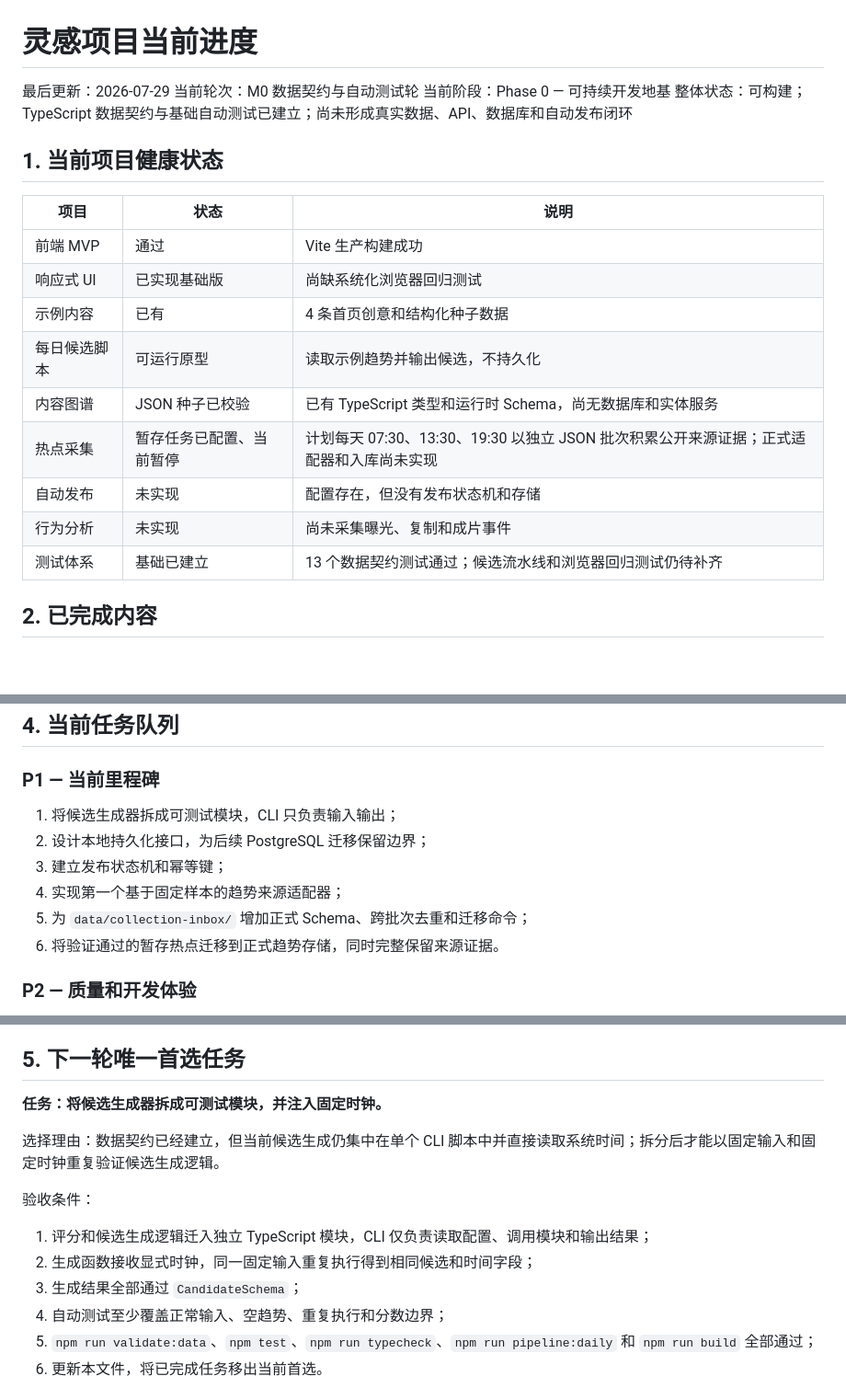
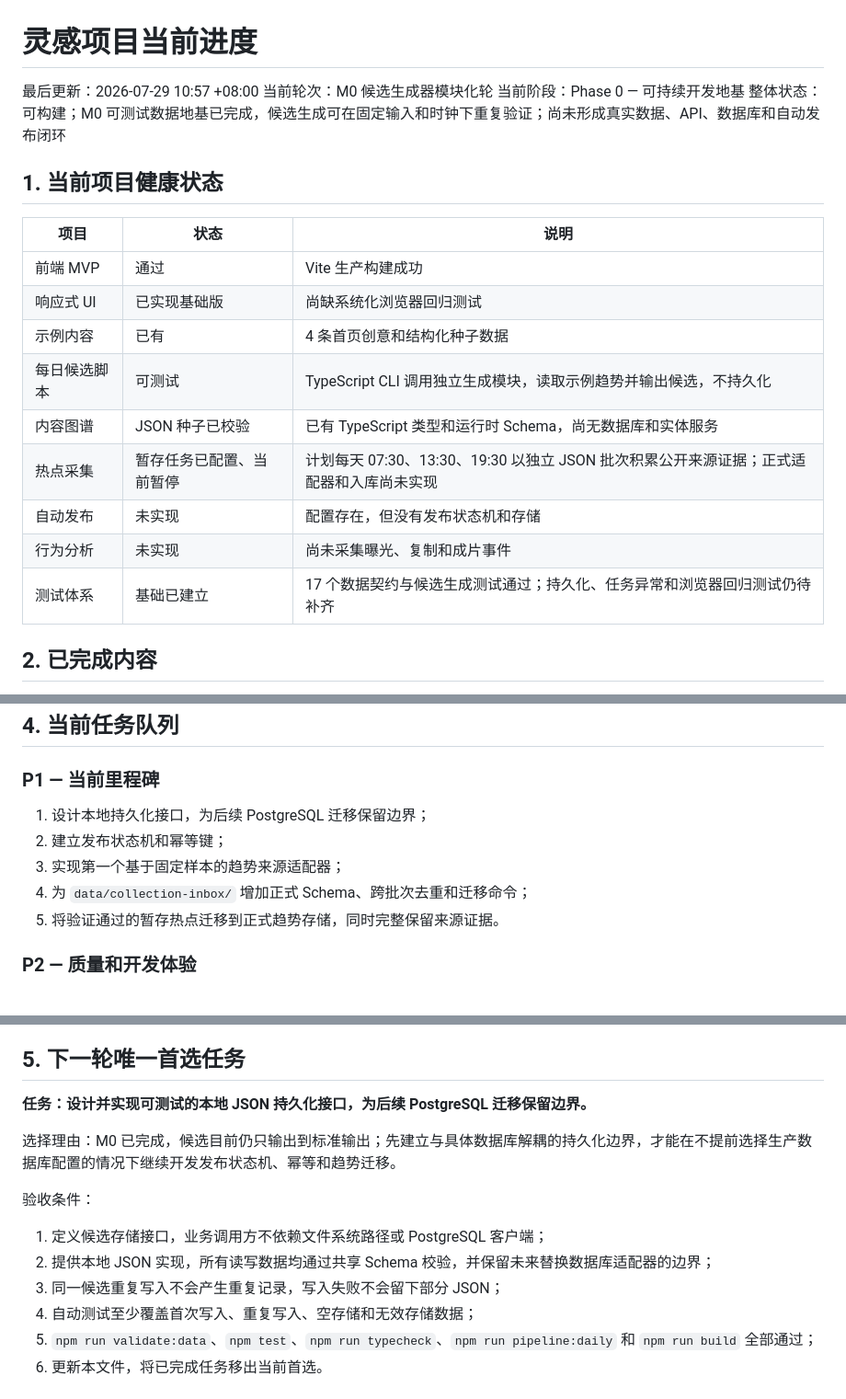
Before and after one commit to findlist/linggan, a Markdown page: memory/PROGRESS.md, 3 parts joined by grey strips. Shown at 92% size. Rendered like a GitHub page; blank space fills up the shorter version.

```diff
--- a/memory/PROGRESS.md
+++ b/memory/PROGRESS.md
@@ -1,9 +1,9 @@
 # 灵感项目当前进度
 
-最后更新：2026-07-29
-当前轮次：M0 数据契约与自动测试轮
+最后更新：2026-07-29 10:57 +08:00
+当前轮次：M0 候选生成器模块化轮
 当前阶段：Phase 0 — 可持续开发地基
-整体状态：可构建；TypeScript 数据契约与基础自动测试已建立；尚未形成真实数据、API、数据库和自动发布闭环
+整体状态：可构建；M0 可测试数据地基已完成，候选生成可在固定输入和时钟下重复验证；尚未形成真实数据、API、数据库和自动发布闭环
 
 ## 1. 当前项目健康状态
 
@@ -12,12 +12,12 @@
 | 前端 MVP | 通过 | Vite 生产构建成功 |
 | 响应式 UI | 已实现基础版 | 尚缺系统化浏览器回归测试 |
 | 示例内容 | 已有 | 4 条首页创意和结构化种子数据 |
-| 每日候选脚本 | 可运行原型 | 读取示例趋势并输出候选，不持久化 |
+| 每日候选脚本 | 可测试 | TypeScript CLI 调用独立生成模块，读取示例趋势并输出候选，不持久化 |
 | 内容图谱 | JSON 种子已校验 | 已有 TypeScript 类型和运行时 Schema，尚无数据库和实体服务 |
 | 热点采集 | 暂存任务已配置、当前暂停 | 计划每天 07:30、13:30、19:30 以独立 JSON 批次积累公开来源证据；正式适配器和入库尚未实现 |
 | 自动发布 | 未实现 | 配置存在，但没有发布状态机和存储 |
 | 行为分析 | 未实现 | 尚未采集曝光、复制和成片事件 |
-| 测试体系 | 基础已建立 | 13 个数据契约测试通过；候选流水线和浏览器回归测试仍待补齐 |
+| 测试体系 | 基础已建立 | 17 个数据契约与候选生成测试通过；持久化、任务异常和浏览器回归测试仍待补齐 |
 
 ## 2. 已完成内容
 
@@ -55,12 +56,11 @@
 
 ### P1 — 当前里程碑
 
-1. 将候选生成器拆成可测试模块，CLI 只负责输入输出；
-2. 设计本地持久化接口，为后续 PostgreSQL 迁移保留边界；
-3. 建立发布状态机和幂等键；
-4. 实现第一个基于固定样本的趋势来源适配器；
-5. 为 `data/collection-inbox/` 增加正式 Schema、跨批次去重和迁移命令；
-6. 将验证通过的暂存热点迁移到正式趋势存储，同时完整保留来源证据。
+1. 设计本地持久化接口，为后续 PostgreSQL 迁移保留边界；
+2. 建立发布状态机和幂等键；
+3. 实现第一个基于固定样本的趋势来源适配器；
+4. 为 `data/collection-inbox/` 增加正式 Schema、跨批次去重和迁移命令；
+5. 将验证通过的暂存热点迁移到正式趋势存储，同时完整保留来源证据。
 
 ### P2 — 质量和开发体验
 
@@ -78,16 +78,16 @@
 
 ## 5. 下一轮唯一首选任务
 
-**任务：将候选生成器拆成可测试模块，并注入固定时钟。**
+**任务：设计并实现可测试的本地 JSON 持久化接口，为后续 PostgreSQL 迁移保留边界。**
 
-选择理由：数据契约已经建立，但当前候选生成仍集中在单个 CLI 脚本中并直接读取系统时间；拆分后才能以固定输入和固定时钟重复验证候选生成逻辑。
+选择理由：M0 已完成，候选目前仍只输出到标准输出；先建立与具体数据库解耦的持久化边界，才能在不提前选择生产数据库配置的情况下继续开发发布状态机、幂等和趋势迁移。
 
 验收条件：
 
-1. 评分和候选生成逻辑迁入独立 TypeScript 模块，CLI 仅负责读取配置、调用模块和输出结果；
-2. 生成函数接收显式时钟，同一固定输入重复执行得到相同候选和时间字段；
-3. 生成结果全部通过 `CandidateSchema`；
-4. 自动测试至少覆盖正常输入、空趋势、重复执行和分数边界；
+1. 定义候选存储接口，业务调用方不依赖文件系统路径或 PostgreSQL 客户端；
+2. 提供本地 JSON 实现，所有读写数据均通过共享 Schema 校验，并保留未来替换数据库适配器的边界；
+3. 同一候选重复写入不会产生重复记录，写入失败不会留下部分 JSON；
+4. 自动测试至少覆盖首次写入、重复写入、空存储和无效存储数据；
 5. `npm run validate:data`、`npm test`、`npm run typecheck`、`npm run pipeline:daily` 和 `npm run build` 全部通过；
 6. 更新本文件，将已完成任务移出当前首选。
 
```
Also changed, not shown: other parts of memory/PROGRESS.md (+42 -1 lines).
